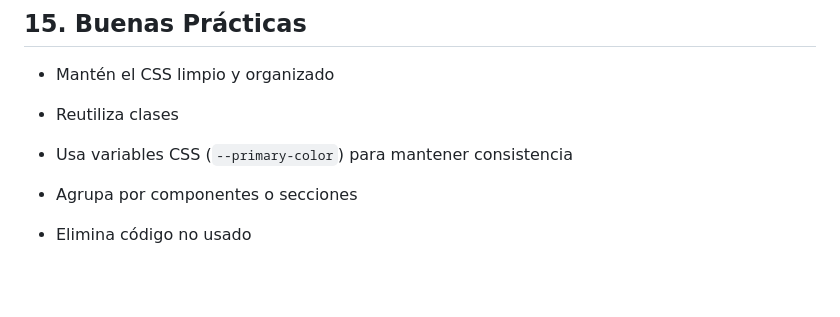
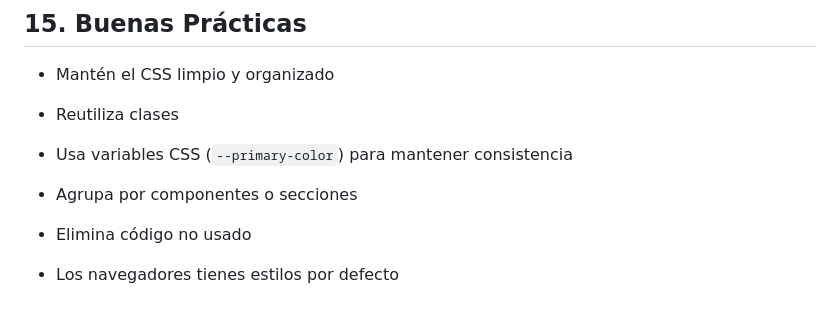
Before and after one commit to Paulo-Arce-Dev/frontend-learning-path, a Markdown page: theory/css.md, the part around the change. Rendered like a GitHub page; blank space fills up the shorter version.

Commit message:
agregando contenido en los apuntes CSS

```diff
--- a/theory/css.md
+++ b/theory/css.md
@@ -283,3 +283,5 @@ animation: ejemplo 2s infinite;
 - Agrupa por componentes o secciones
 
 - Elimina código no usado
+
+- Los navegadores tienes estilos por defecto
```
